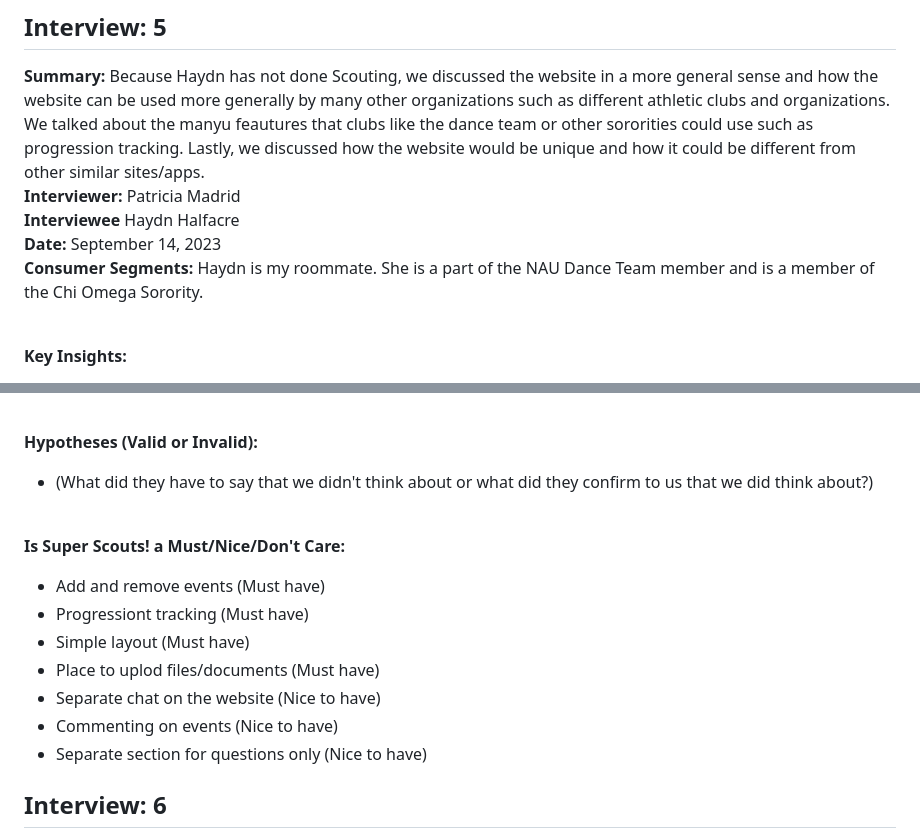
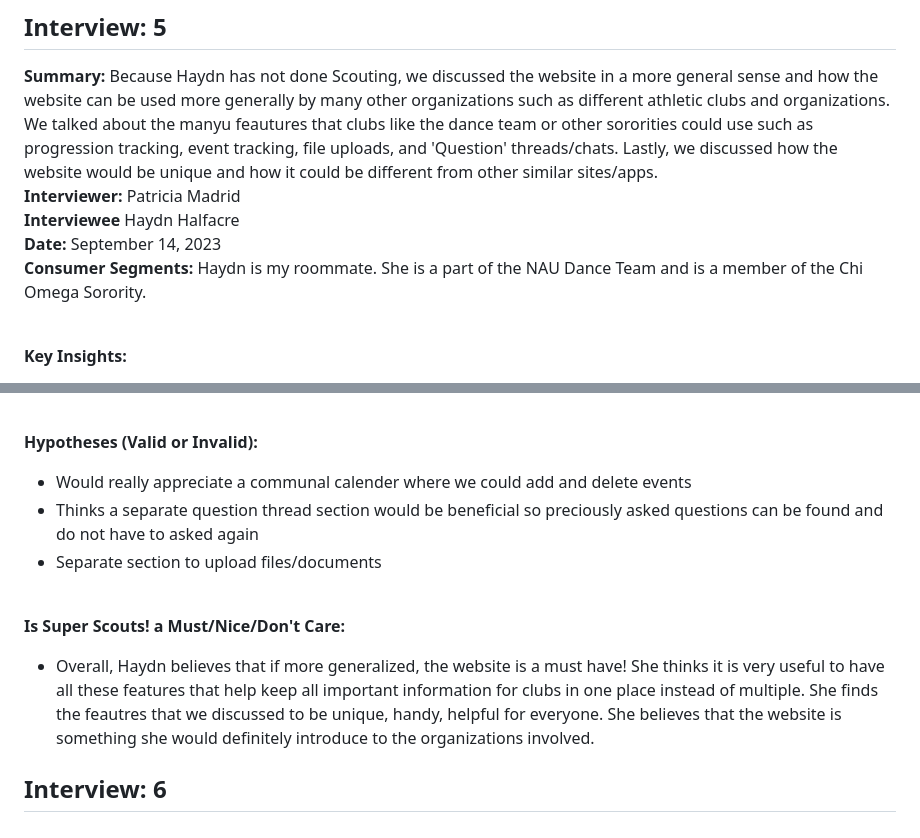
Before and after one commit to sljur/Super_Scouts, a Markdown page: project_documentation/deliverable_1_inception.md, 2 parts joined by grey strips. Drawn GitHub-style.

```diff
--- a/project_documentation/deliverable_1_inception.md
+++ b/project_documentation/deliverable_1_inception.md
@@ -131,11 +131,11 @@ Super Scouts is an easy, community-based website that allows for easy communicat
 
 ## Interview: 5<br>
 **Summary:** Because Haydn has not done Scouting, we discussed the website in a more general sense and how the website can be used more generally by many other organizations such as different athletic clubs and organizations. We talked about
-the manyu feautures that clubs like the dance team or other sororities could use such as progression tracking. Lastly, we discussed how the website would be unique and how it could be different from other similar sites/apps. <br>
+the manyu feautures that clubs like the dance team or other sororities could use such as progression tracking, event tracking, file uploads, and 'Question' threads/chats. Lastly, we discussed how the website would be unique and how it could be different from other similar sites/apps. <br>
 **Interviewer:** Patricia Madrid<br>
 **Interviewee** Haydn Halfacre<br>
 **Date:** September 14, 2023<br>
-**Consumer Segments:** Haydn is my roommate. She is a part of the NAU Dance Team member and is a member of the Chi Omega Sorority.<br>
+**Consumer Segments:** Haydn is my roommate. She is a part of the NAU Dance Team and is a member of the Chi Omega Sorority.<br>
 
 <br>**Key Insights:**<br>
 - Appriciates a simple layout and easy navigation
@@ -148,16 +148,12 @@ the manyu feautures that clubs like the dance team or other sororities could use
 - "I think the website would be very useful if other organizations could use it too."
 
 <br>**Hypotheses (Valid or Invalid):**<br>
-- (What did they have to say that we didn't think about or what did they confirm to us that we did think about?)
+- Would really appreciate a communal calender where we could add and delete events
+- Thinks a separate question thread section would be beneficial so preciously asked questions can be found and do not have to asked again
+- Separate section to upload files/documents
 
 <br>**Is Super Scouts! a Must/Nice/Don't Care:**<br>
-- Add and remove events (Must have)
-- Progressiont tracking (Must have)
-- Simple layout (Must have)
-- Place to uplod files/documents (Must have)
-- Separate chat on the website (Nice to have)
-- Commenting on events (Nice to have)
-- Separate section for questions only (Nice to have)
+- Overall, Haydn believes that if more generalized, the website is a must have! She thinks it is very useful to have all these features that help keep all important information for clubs in one place instead of multiple. She finds the feautres that we discussed to be unique, handy, helpful for everyone. She believes that the website is something she would definitely introduce to the organizations involved.
 
 ## Interview: 6<br>
 **Summary:** Due to busy schedules, we both decided it was better to have specific questions answered via email. Amber is VP of a fraternity organization called Kappa Kappa Psi, which specializes in helping other music ensembles on campus. For the organization's communication, they use Email for formal communication and the BAND app for informal communication. Due to being a recognized organization, they must send information through multiple people in their hierarchy before it goes where it needs to, so the speed at which that happens is very important. For a new tool like this to be implemented for them, it would have to condense and mainstream communication, document storage, and website information; otherwise, it is a "Don't Care" for them.<br>
```
